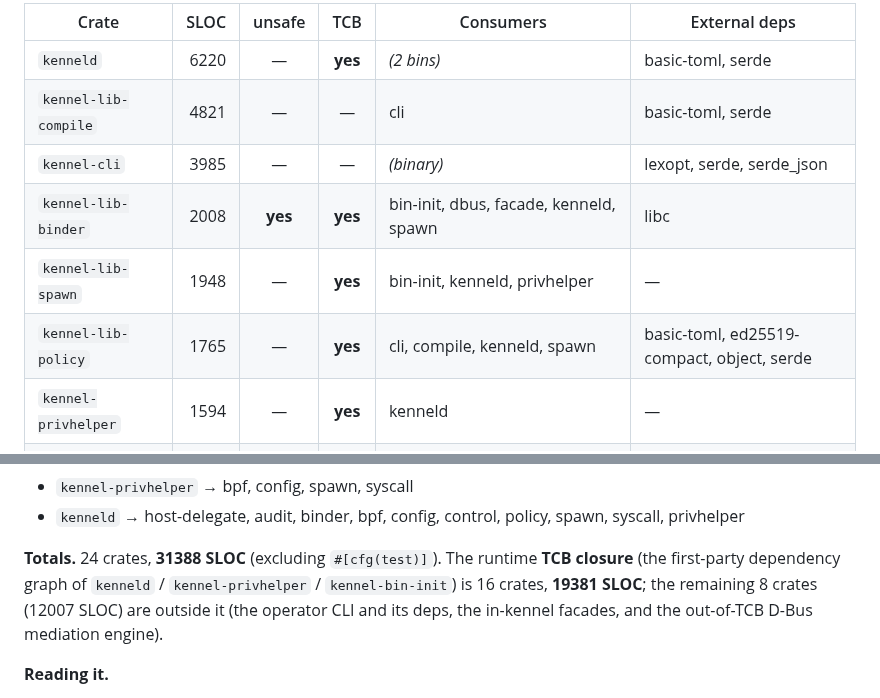
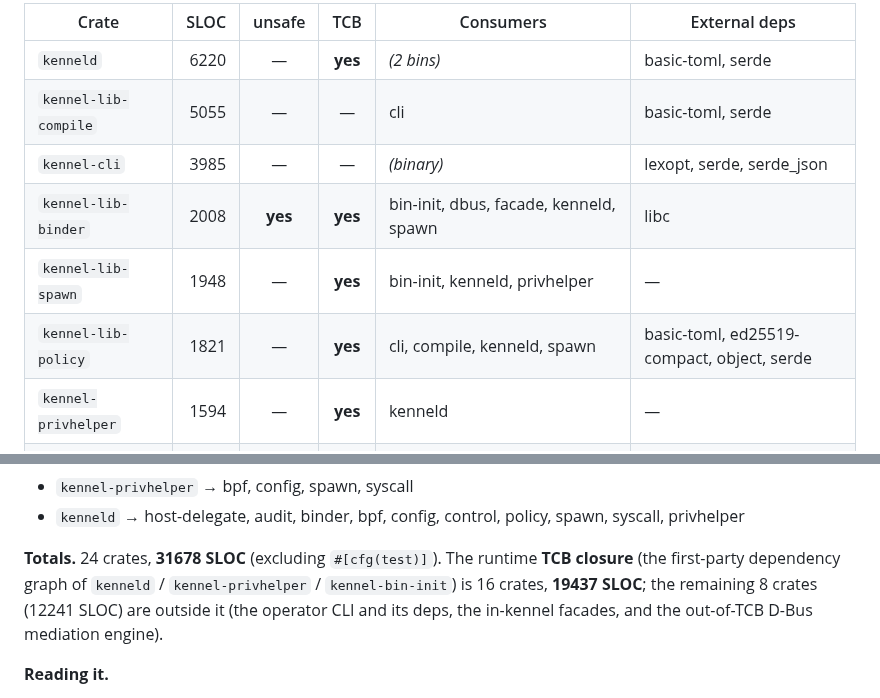
Before and after one commit to projectkennel/projectkennel, a Markdown page: docs/architecture/03-crate-decomposition.md, 2 parts joined by grey strips. Drawn GitHub-style.

Commit message:
docs(arch): regen 03-crate-decomposition SLOC table
gen-inventory writes both the JSON and the 03-crate-decomposition.md SLOC table;
I had only regenerated the JSON, so the markdown table drifted against the new
mesh code (kennel-lib-compile 4821→5055, kennel-lib-policy 1765→1821, totals
31388→31678 SLOC). Fixes the CI inventory regen-check.

Co-Authored-By: Claude Opus 4.8 <noreply@anthropic.com>

```diff
--- a/docs/architecture/03-crate-decomposition.md
+++ b/docs/architecture/03-crate-decomposition.md
@@ -20,11 +20,11 @@ the code whose compromise would break confinement.
 | Crate | SLOC | unsafe | TCB | Consumers | External deps |
 |---|--:|:--:|:--:|---|---|
 | `kenneld` | 6220 | — | **yes** | *(2 bins)* | basic-toml, serde |
-| `kennel-lib-compile` | 4821 | — | — | cli | basic-toml, serde |
+| `kennel-lib-compile` | 5055 | — | — | cli | basic-toml, serde |
 | `kennel-cli` | 3985 | — | — | *(binary)* | lexopt, serde, serde_json |
 | `kennel-lib-binder` | 2008 | **yes** | **yes** | bin-init, dbus, facade, kenneld, spawn | libc |
 | `kennel-lib-spawn` | 1948 | — | **yes** | bin-init, kenneld, privhelper | — |
-| `kennel-lib-policy` | 1765 | — | **yes** | cli, compile, kenneld, spawn | basic-toml, ed25519-compact, object, serde |
+| `kennel-lib-policy` | 1821 | — | **yes** | cli, compile, kenneld, spawn | basic-toml, ed25519-compact, object, serde |
 | `kennel-privhelper` | 1594 | — | **yes** | kenneld | — |
 | `kennel-lib-audit` | 1287 | — | **yes** | cli, kenneld | — |
 | `kennel-lib-bpf` | 1244 | **yes** | **yes** | kenneld, privhelper, spawn | libc, object |
@@ -60,7 +60,7 @@ the code whose compromise would break confinement.
 - `kennel-privhelper` → bpf, config, spawn, syscall
 - `kenneld` → host-delegate, audit, binder, bpf, config, control, policy, spawn, syscall, privhelper
 
-**Totals.** 24 crates, **31388 SLOC** (excluding `#[cfg(test)]`). The runtime **TCB closure** (the first-party dependency graph of `kenneld` / `kennel-privhelper` / `kennel-bin-init`) is 16 crates, **19381 SLOC**; the remaining 8 crates (12007 SLOC) are outside it (the operator CLI and its deps, the in-kennel facades, and the out-of-TCB D-Bus mediation engine).
+**Totals.** 24 crates, **31678 SLOC** (excluding `#[cfg(test)]`). The runtime **TCB closure** (the first-party dependency graph of `kenneld` / `kennel-privhelper` / `kennel-bin-init`) is 16 crates, **19437 SLOC**; the remaining 8 crates (12241 SLOC) are outside it (the operator CLI and its deps, the in-kennel facades, and the out-of-TCB D-Bus mediation engine).
 
 <!-- END GENERATED: crate-inventory -->
 
```
